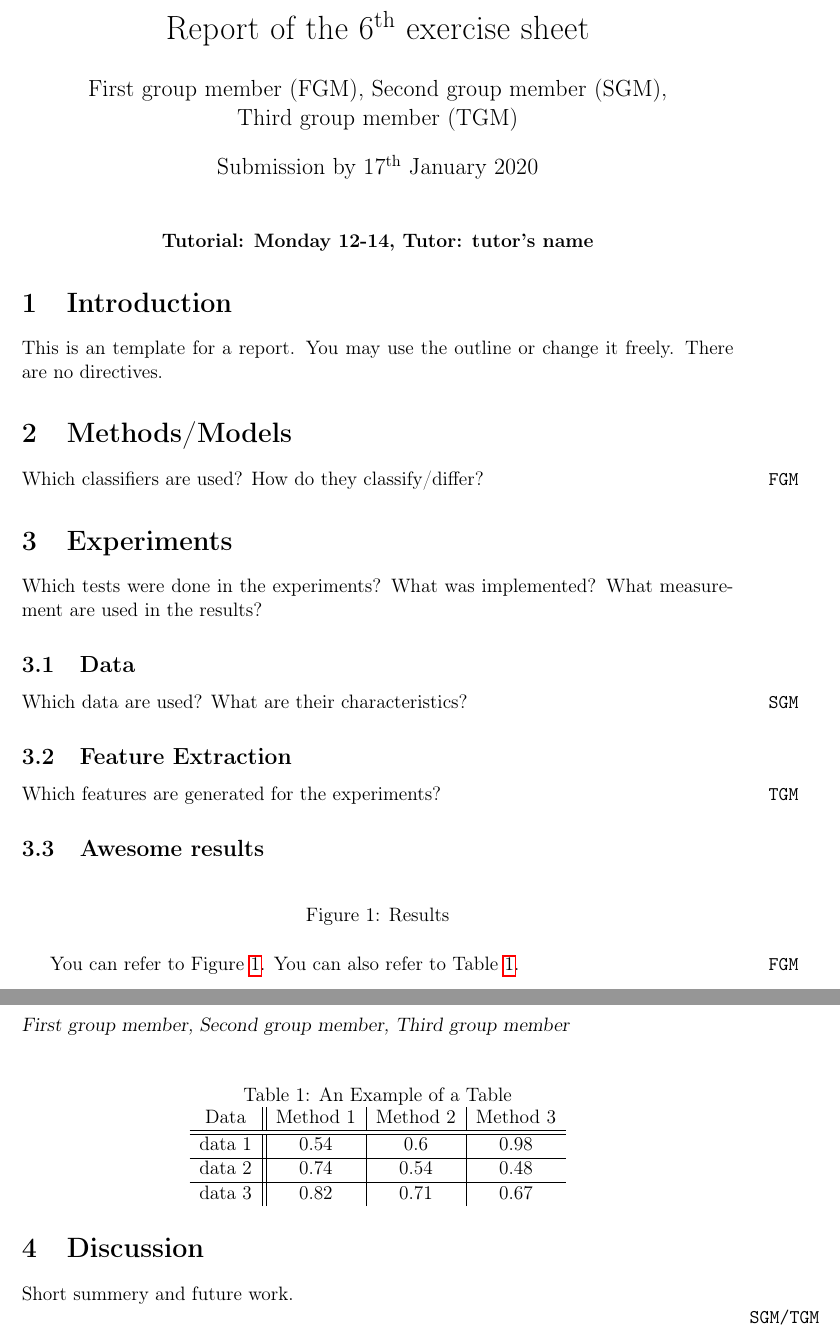
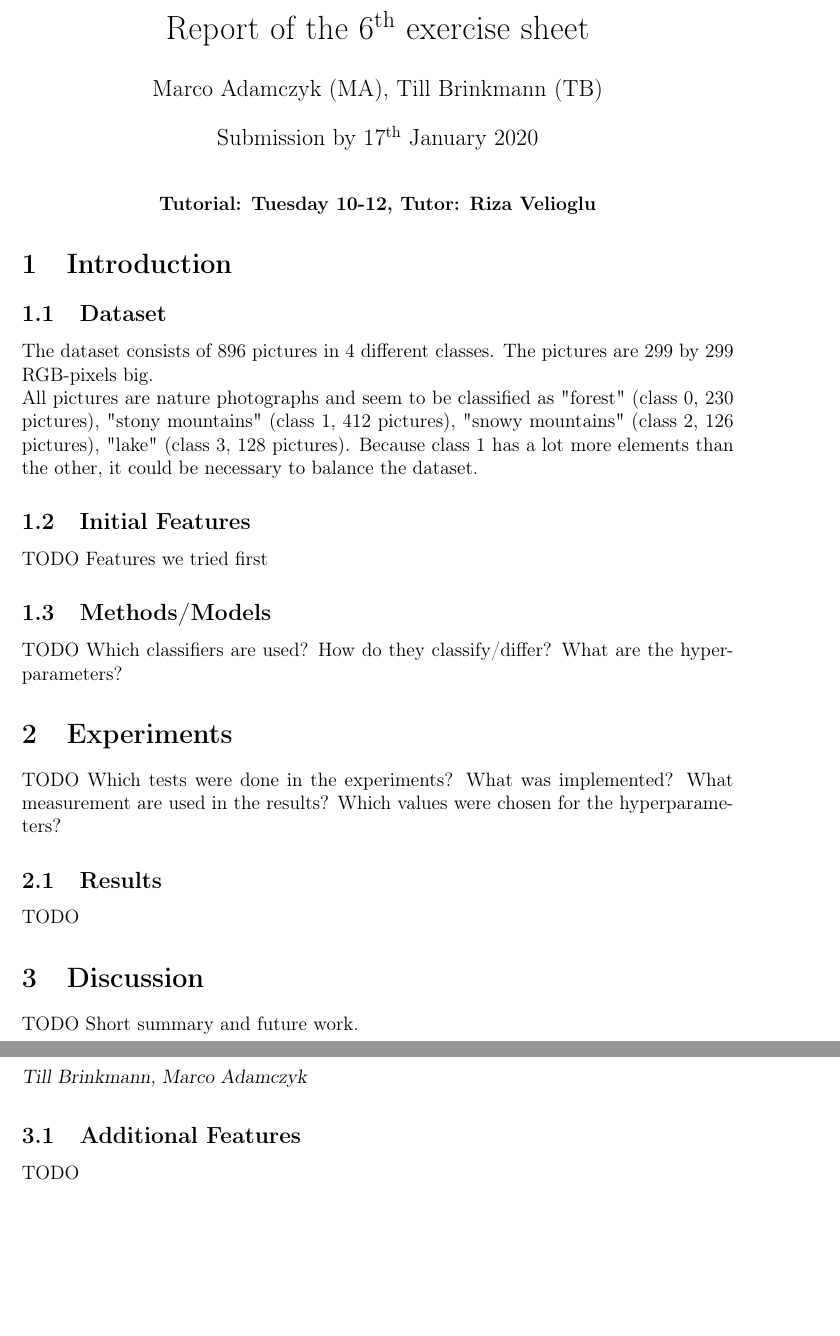
Before and after one commit to Till-Brinkmann/WiSe19ML-20200117, a LaTeX document (report_TillBrinkmann_MarcoAdamczyk.tex): two parts of pages 1 and 2 of 2, joined at a grey line, cut so that both start at the same text, the shorter picture padded with empty space. Compiled offline with pdfLaTeX.

Commit message:
Add files via upload

```diff
--- a/report_TillBrinkmann_MarcoAdamczyk.tex
+++ b/report_TillBrinkmann_MarcoAdamczyk.tex
@@ -19,8 +19,7 @@
 \newcommand{\initials}[1]{\marginpar{\quad\texttt{#1}}}
 
 \title{Report of the 6\ts{th} exercise sheet}
-\author{First group member (FGM), Second group member (SGM), \and
-Third group member (TGM)}
+\author{Marco Adamczyk (MA), Till Brinkmann (TB)}
 
 % could removed
 \date{Submission by 17\ts{th} January 2020}
@@ -31,67 +30,41 @@ Third group member (TGM)}
 \pagenumbering{gobble}
 
 \pagestyle{myheadings}
-\markright{First group member, Second group member, Third group member}
+\markright{Till Brinkmann, Marco Adamczyk}
 
 \maketitle
 
 \begin{center}
-    \textbf{Tutorial: Monday 12-14, Tutor: tutor's name}
+    \textbf{Tutorial: Tuesday 10-12, Tutor: Riza Velioglu}
 \end{center}
 
 \section{Introduction}
-This is an template for a report. You may use the outline or change it freely. There are no directives.
-
-
-\section{Methods/Models}
-Which classifiers are used? How do they classify/differ?
-\initials{FGM}
+\subsection{Dataset}
+The dataset consists of 896 pictures in 4 different classes. The pictures are 299 by 299 RGB-pixels big.\\
+All pictures are nature photographs and seem to be classified as
+"forest" (class 0, 230 pictures), "stony mountains" (class 1, 412 pictures), "snowy mountains" (class 2, 126 pictures), "lake" (class 3, 128 pictures).
+Because class 1 has a lot more elements than the other, it could be necessary to balance the dataset.
+\initials{}
+\subsection{Initial Features}
+TODO Features we tried first
+\initials{}
+\subsection{Methods/Models}
+TODO Which classifiers are used? How do they classify/differ? What are the hyperparameters?
+\initials{}
 
 \section{Experiments}
-Which tests were done in the experiments? What was implemented? What measurement are used in the results?
-\subsection{Data}
-Which data are used? What are their characteristics?
-\initials{SGM}
-
-\subsection{Feature Extraction}
-Which features are generated for the experiments?
-\initials{TGM}
-
-\subsection{Awesome results}
-
-\begin{figure}[h]
-\centering
-%\includegraphics[width=2.5in]{myfigure}
-% where an .eps filename suffix will be assumed under latex,
-% and a .pdf suffix will be assumed for pdflatex; or what has been declared
-% via \DeclareGraphicsExtensions.
-\caption{Results}
-\label{fig_res}
-\end{figure}
-
-
-You can refer to Figure~\ref{fig_res}.
-\begin{table}[h]
-\caption{An Example of a Table}
-\label{tab_example}
-\centering
-% Some packages, such as MDW tools, offer better commands for making tables
-% than the plain LaTeX2e tabular which is used here.
-\begin{tabular}{c||c|c|c}
-Data & Method 1 & Method 2 & Method 3\\
-\hline\hline
-data 1 &0.54 & 0.6& 0.98\\
-\hline
-data 2 &0.74 & 0.54& 0.48\\
-\hline
-data 3 &0.82 & 0.71& 0.67
-\end{tabular}
-\end{table}
-You can also refer to Table~\ref{tab_example}.
-\initials{FGM}
+TODO Which tests were done in the experiments? What was implemented? What measurement are used in the results?
+Which values were chosen for the hyperparameters?
+\initials{}
+\subsection{Results}
+TODO
+\initials{}
 
 \section{Discussion}
-Short summery and future work.
-\initials{SGM/TGM}
+TODO Short summary and future work.
+\initials{}
+\subsection{Additional Features}
+TODO
+\initials{}
 
 \end{document}
```
